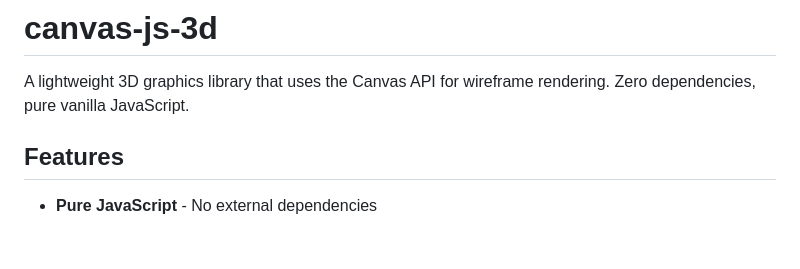
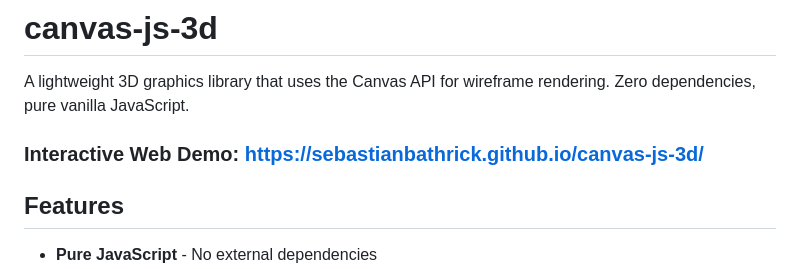
Before and after one commit to SebastianBathrick/canvas-js-3d, a Markdown page: README.md, the part around the change. Drawn GitHub-style; blank space fills up the shorter version.

Commit message:
Add interactive web demo link to README
Added link to interactive web demo in README.

```diff
--- a/README.md
+++ b/README.md
@@ -1,6 +1,8 @@
 # canvas-js-3d
 
 A lightweight 3D graphics library that uses the Canvas API for wireframe rendering. Zero dependencies, pure vanilla JavaScript.
+
+### Interactive Web Demo: [https://sebastianbathrick.github.io/canvas-js-3d/](https://sebastianbathrick.github.io/canvas-js-3d/)
 
 ## Features
 
```
